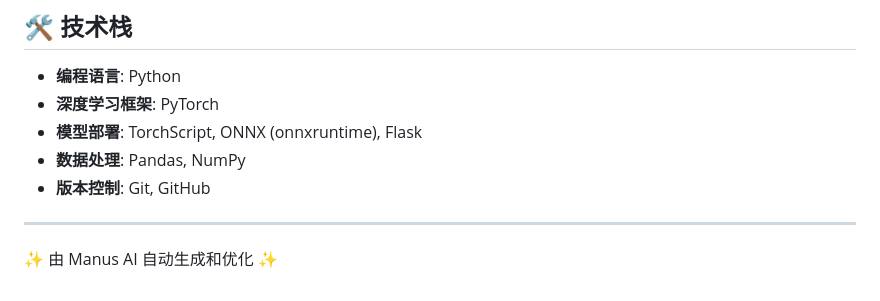
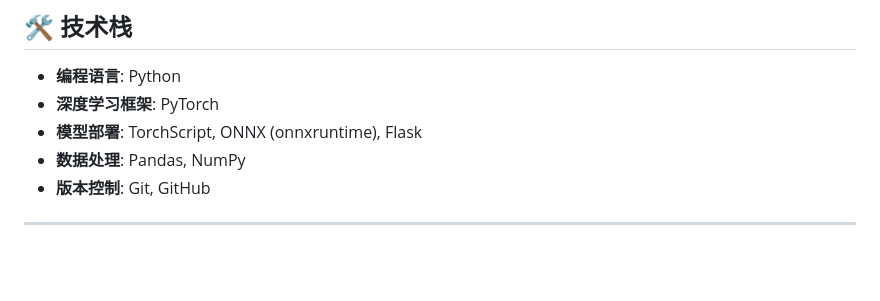
Before and after one commit to GOAT-PC/Digital-Twin-AI-Project, a Markdown page: README.md, the part around the change. Drawn GitHub-style; blank space fills up the shorter version.

```diff
--- a/README.md
+++ b/README.md
@@ -57,5 +57,3 @@
 - **版本控制**: Git, GitHub
 
 ---
-
-✨ 由 Manus AI 自动生成和优化 ✨
```
